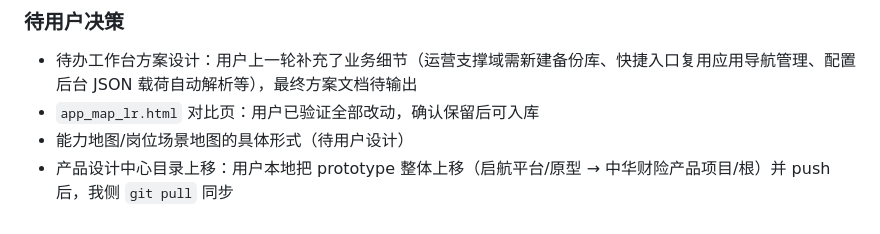
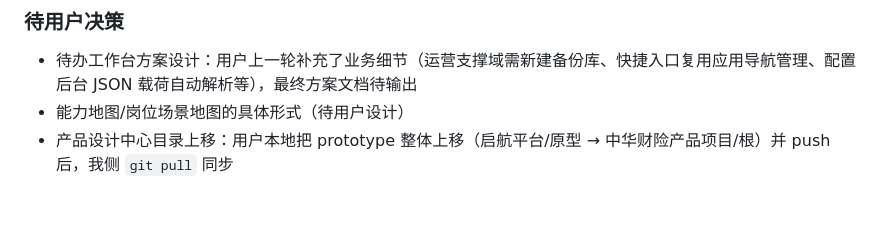
Before and after one commit to lastencore/Qihang, a Markdown page: progress.md, the part around the change. GitHub-like rendering.

Commit message:
docs: progress.md 同步 - app_map_lr 已入库

```diff
--- a/progress.md
+++ b/progress.md
@@ -371,6 +371,5 @@ prototype/
 
 ### 待用户决策
 - 待办工作台方案设计：用户上一轮补充了业务细节（运营支撑域需新建备份库、快捷入口复用应用导航管理、配置后台 JSON 载荷自动解析等），最终方案文档待输出
-- `app_map_lr.html` 对比页：用户已验证全部改动，确认保留后可入库
 - 能力地图/岗位场景地图的具体形式（待用户设计）
 - 产品设计中心目录上移：用户本地把 prototype 整体上移（启航平台/原型 → 中华财险产品项目/根）并 push 后，我侧 `git pull` 同步
```
